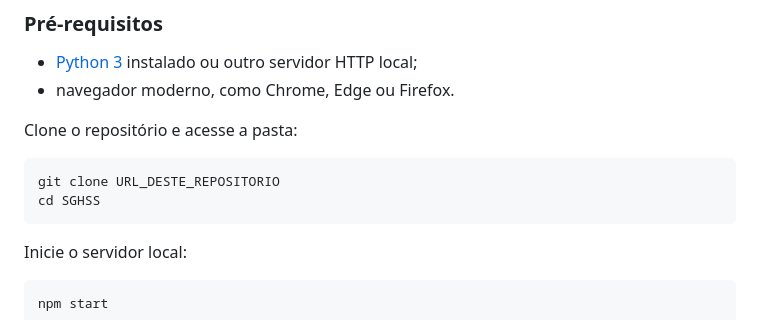
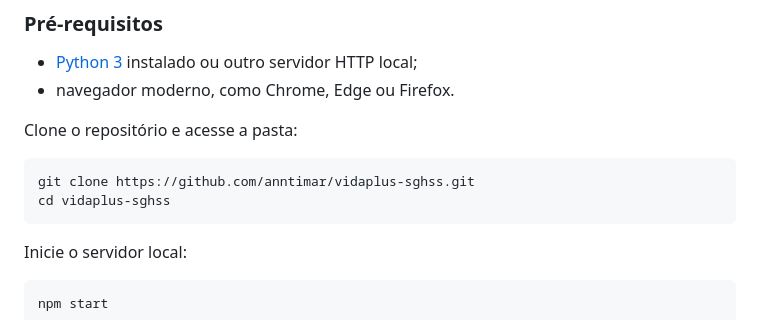
Before and after one commit to anntimar/vidaplus-sghss, a Markdown page: README.md, the part around the change. GitHub-like rendering.

Commit message:
docs: adiciona URL definitiva do repositorio

````diff
--- a/README.md
+++ b/README.md
@@ -48,8 +48,8 @@ O projeto não utiliza frameworks ou dependências de produção, deixando a exe
 Clone o repositório e acesse a pasta:
 
 ```bash
-git clone URL_DESTE_REPOSITORIO
-cd SGHSS
+git clone https://github.com/anntimar/vidaplus-sghss.git
+cd vidaplus-sghss
 ```
 
 Inicie o servidor local:
````
